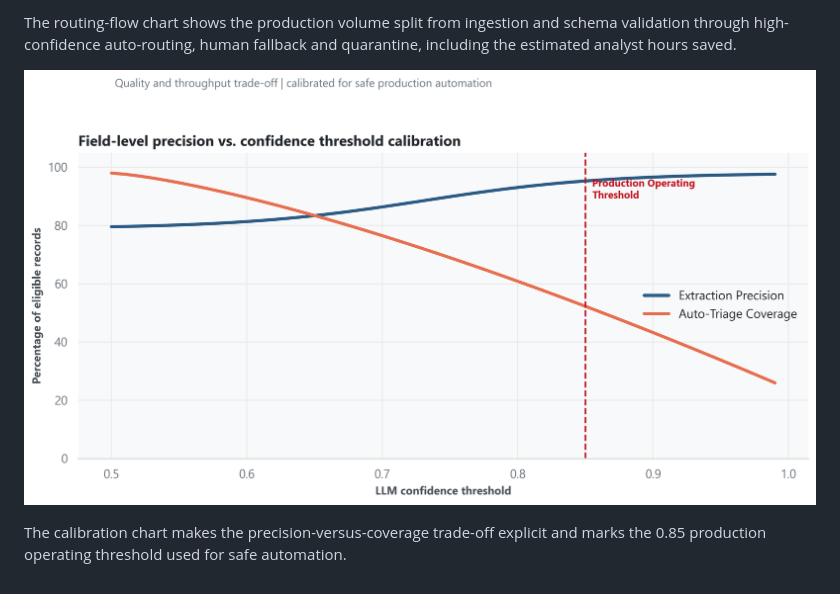
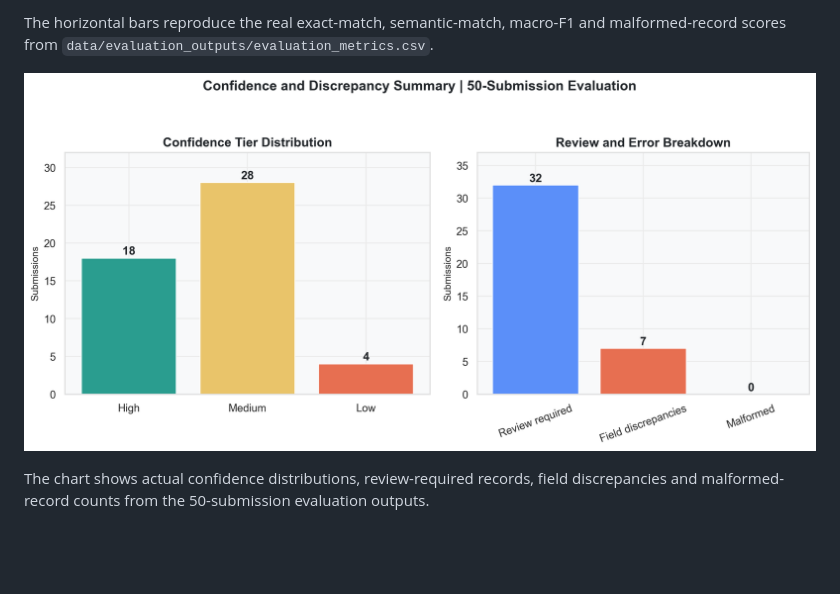
Before and after one commit to Beck40/Automated-Email-Ingestion-LLM, a Markdown page: README.md, the part around one of its changes. GitHub-like rendering; pictures changed too: assets/charts/02_confidence_and_error_breakdown.png (added), assets/charts/02_edge_case_error_rates.png (deleted); blank space fills up the shorter version.

```diff
--- a/README.md
+++ b/README.md
@@ -39,6 +66,6 @@ The local sample emails and evaluation outputs are retained under `data/` for re
 
-The routing-flow chart shows the production volume split from ingestion and schema validation through high-confidence auto-routing, human fallback and quarantine, including the estimated analyst hours saved.
+The horizontal bars reproduce the real exact-match, semantic-match, macro-F1 and malformed-record scores from `data/evaluation_outputs/evaluation_metrics.csv`.
 
-![Field-level precision versus confidence threshold calibration](assets/charts/02_edge_case_error_rates.png)
+![Confidence tier and discrepancy breakdown for the 50-submission evaluation](assets/charts/02_confidence_and_error_breakdown.png)
 
-The calibration chart makes the precision-versus-coverage trade-off explicit and marks the 0.85 production operating threshold used for safe automation.
+The chart shows actual confidence distributions, review-required records, field discrepancies and malformed-record counts from the 50-submission evaluation outputs.
```
Also changed, not shown: other parts of README.md (+39 -12 lines), assets/charts/01_extraction_accuracy.png (deleted), assets/charts/01_field_evaluation_metrics.png (added), 13 other files.
